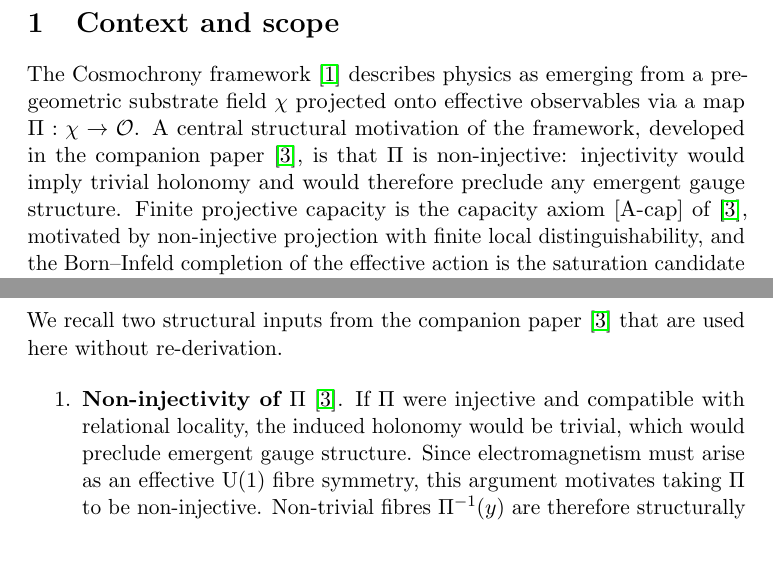
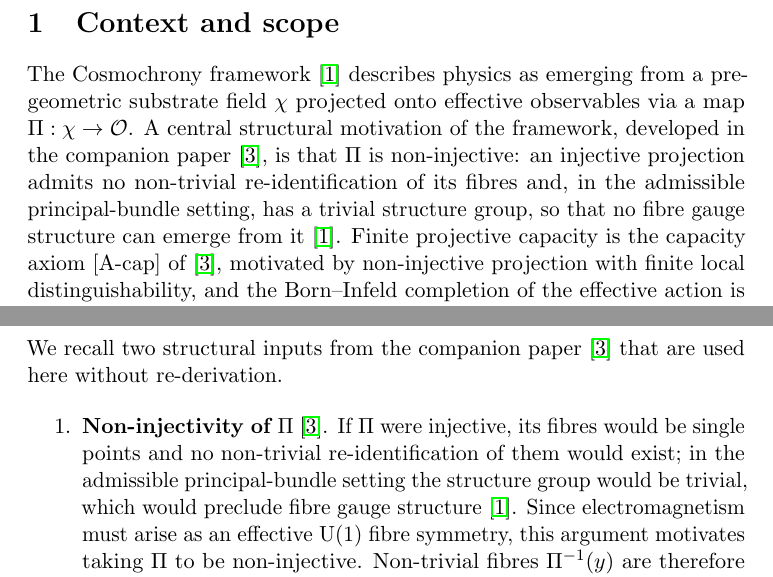
Before and after one commit to Cosmochrony/spectral-o18, a LaTeX paper (tex/SpectralO18.tex): two parts of pages 4 and 5 of 12, joined at a grey line, cut so that both start at the same text, the shorter picture padded with empty space. Compiled offline with pdfLaTeX.

Commit message:
O18 2.1: ground the non-injectivity motivation on injectivity, not on trivial holonomy

```diff
--- a/tex/SpectralO18.tex
+++ b/tex/SpectralO18.tex
@@ -90,8 +90,10 @@
     pre-geometric substrate field $\chifield$ projected onto effective observables via a map
     $\Proj:\chifield\to\Obs$.
     A central structural motivation of the framework, developed in the companion
-    paper~\cite{Beau2026c}, is that $\Proj$ is non-injective: injectivity would imply trivial
-    holonomy and would therefore preclude any emergent gauge structure.
+    paper~\cite{Beau2026c}, is that $\Proj$ is non-injective: an injective projection admits no
+    non-trivial re-identification of its fibres and, in the admissible principal-bundle setting,
+    has a trivial structure group, so that no fibre gauge structure can emerge
+    from it~\cite{Cosmochrony}.
     Finite projective capacity is the capacity axiom [A-cap] of~\cite{Beau2026c}, motivated by
     non-injective projection with finite local distinguishability, and the Born--Infeld
     completion of the effective action is the saturation candidate compatible with this
@@ -150,8 +152,9 @@
 
     \begin{enumerate}
       \item \textbf{Non-injectivity of $\Proj$}~\cite{Beau2026c}.
-      If $\Proj$ were injective and compatible with relational locality, the induced holonomy
-      would be trivial, which would preclude emergent gauge structure.
+      If $\Proj$ were injective, its fibres would be single points and no non-trivial
+      re-identification of them would exist; in the admissible principal-bundle setting the
+      structure group would be trivial, which would preclude fibre gauge structure~\cite{Cosmochrony}.
       Since electromagnetism must arise as an effective U(1) fibre symmetry, this argument
       motivates taking $\Proj$ to be non-injective.
       Non-trivial fibres $\Proj^{-1}(y)$ are therefore structurally motivated rather than an
```
Also changed, not shown: 1 other file.
